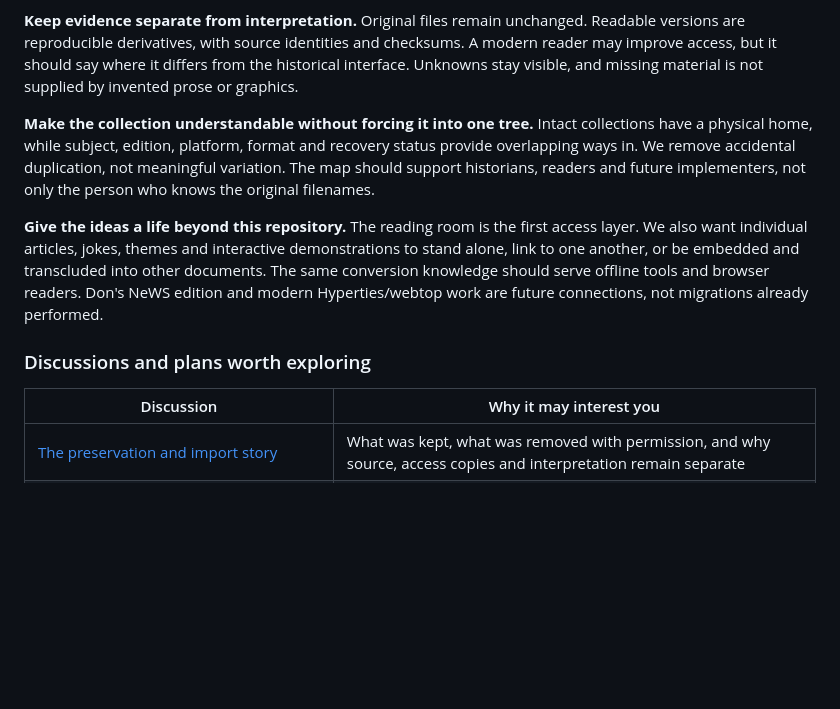
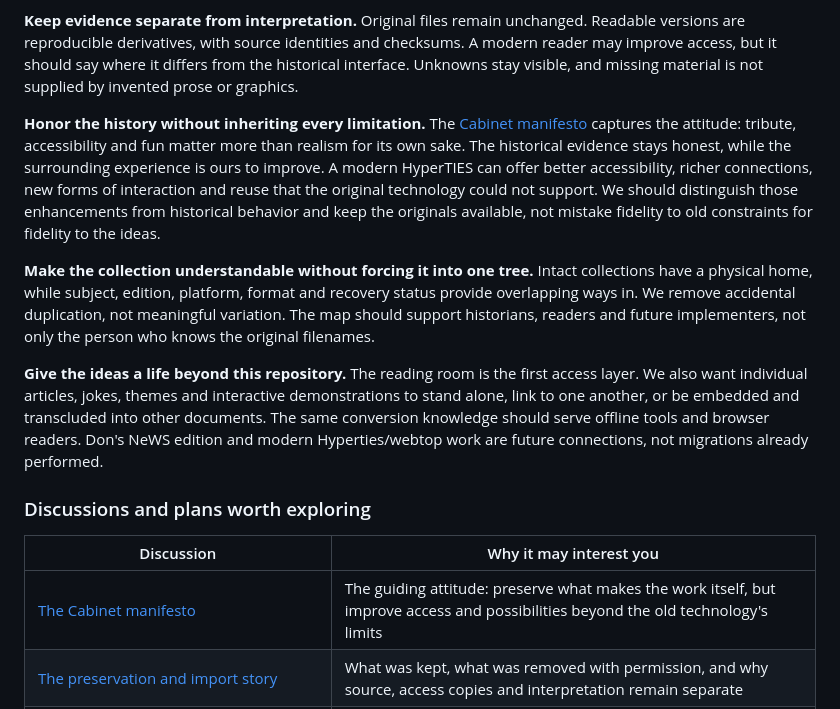
Before and after one commit to SimHacker/Hyperties, a Markdown page: docs/README.md, the part around the change. GitHub-like rendering; blank space fills up the shorter version.

```diff
--- a/docs/README.md
+++ b/docs/README.md
@@ -69,6 +69,16 @@ checksums. A modern reader may improve access, but it should say where it differ
 from the historical interface. Unknowns stay visible, and missing material is
 not supplied by invented prose or graphics.
 
+**Honor the history without inheriting every limitation.** The
+[Cabinet manifesto](https://github.com/SimHacker/WillWrightShowForFood/blob/main/packages/cabinet/MANIFESTO.md)
+captures the attitude: tribute, accessibility and fun matter more than realism
+for its own sake. The historical evidence stays honest, while the surrounding
+experience is ours to improve. A modern HyperTIES can offer better accessibility,
+richer connections, new forms of interaction and reuse that the original
+technology could not support. We should distinguish those enhancements from
+historical behavior and keep the originals available, not mistake fidelity to
+old constraints for fidelity to the ideas.
+
 **Make the collection understandable without forcing it into one tree.** Intact
 collections have a physical home, while subject, edition, platform, format and
 recovery status provide overlapping ways in. We remove accidental duplication,
@@ -86,6 +96,7 @@ future connections, not migrations already performed.
 
 | Discussion | Why it may interest you |
 |---|---|
+| [The Cabinet manifesto](https://github.com/SimHacker/WillWrightShowForFood/blob/main/packages/cabinet/MANIFESTO.md) | The guiding attitude: preserve what makes the work itself, but improve access and possibilities beyond the old technology's limits |
 | [The preservation and import story](import-process.md) | What was kept, what was removed with permission, and why source, access copies and interpretation remain separate |
 | [The archive map and organization](layout.md), [edition/version view](by-version.md) and [storage view](by-storage.md) | Multiple ways to understand the collection without erasing the context of individual databases |
 | [Restoration priorities for the crown jewels](../analysis/crown-jewels.md) | The book, hyper-joke and museum as authored experiences; historical framing, oral-history questions and next milestones |
```
Also changed, not shown: README.md (+5 -0 lines), docs/future-integration.md (+6 -0 lines).
